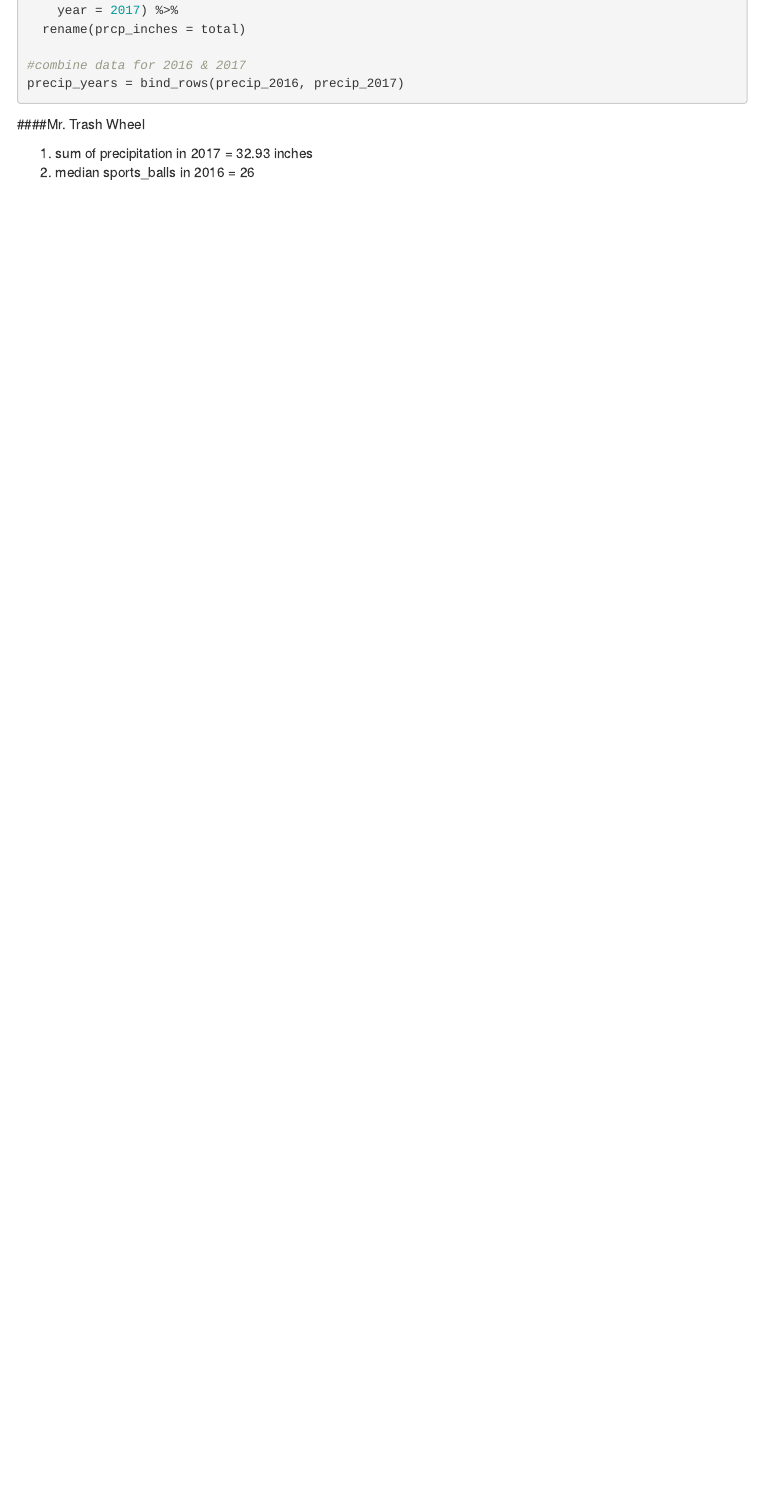
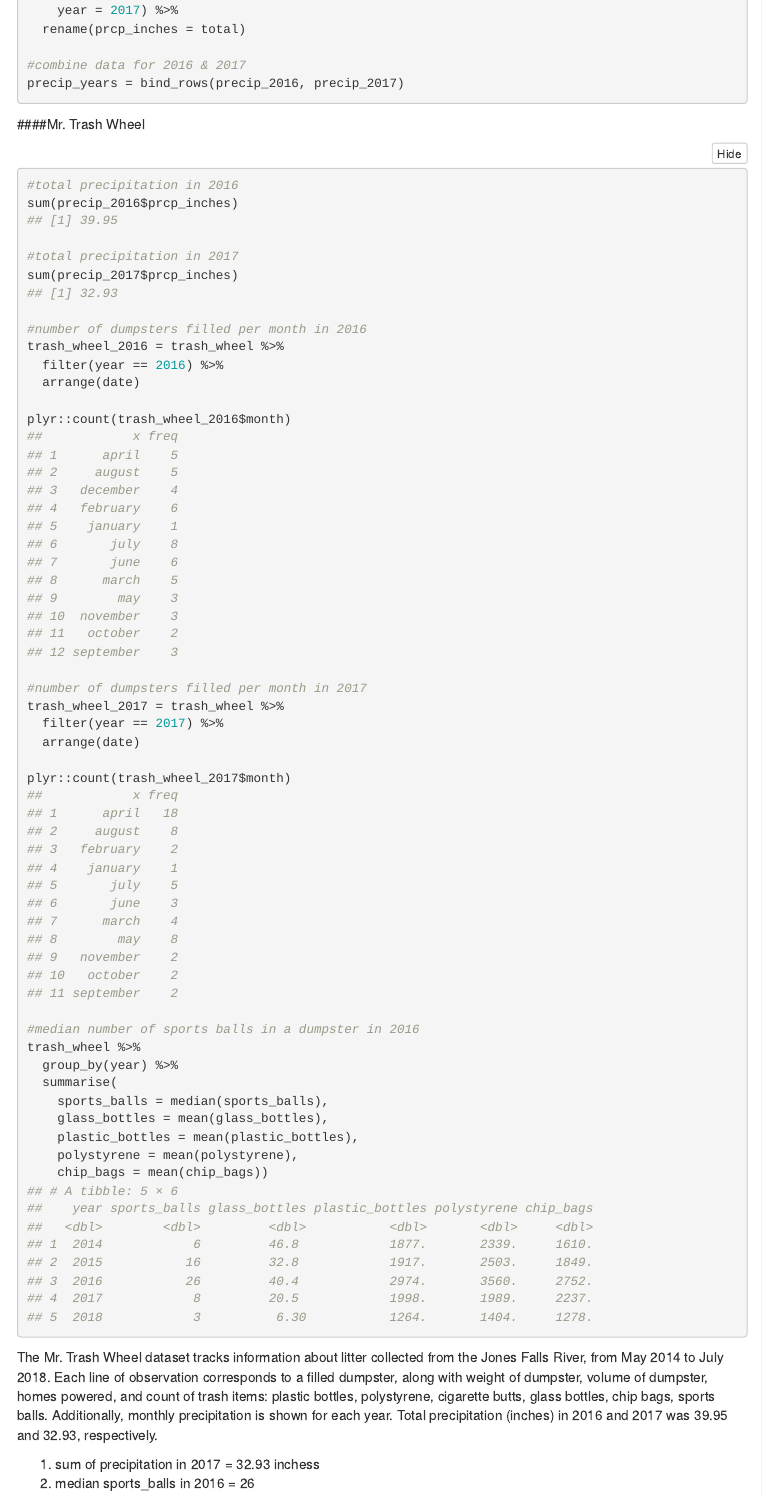
Before and after one commit to joykuzco/Data_Science_HW2_jh4054, an R Markdown document (p8105_hw2_jh4054.rmd): the page in a window 1100 px wide, from 2940 px down. Rendered offline with R 4.5, knitr and Pandoc, with nearby package versions; some code elsewhere in the file could not run offline; menus at the side of the page are left out; column names are cleaned by a stand-in for the janitor package.

Commit message:
total precipitation

````diff
--- a/p8105_hw2_jh4054.rmd
+++ b/p8105_hw2_jh4054.rmd
@@ -128,6 +128,7 @@ precip_years = bind_rows(precip_2016, precip_2017)
 
 ####Mr. Trash Wheel
 
-1. sum of precipitation in 2017 = 32.93 inches
-2. median sports_balls in 2016 = 26
+```{r, collapse=TRUE}
+#total precipitation in 2016
+sum(precip_2016$prcp_inches)
 
@@ -137,3 +138,16 @@ sum(precip_2017$prcp_inches)
+#number of dumpsters filled per month in 2016
+trash_wheel_2016 = trash_wheel %>%
+  filter(year == 2016) %>%
+  arrange(date)
+
+plyr::count(trash_wheel_2016$month)
+
+#number of dumpsters filled per month in 2017
+trash_wheel_2017 = trash_wheel %>%
+  filter(year == 2017) %>%
+  arrange(date)
+
+plyr::count(trash_wheel_2017$month)
 
 #median number of sports balls in a dumpster in 2016
 trash_wheel %>%
@@ -144,7 +158,13 @@ trash_wheel %>%
     plastic_bottles = mean(plastic_bottles),
     polystyrene = mean(polystyrene),
     chip_bags = mean(chip_bags))
+
 ```
+
+The Mr. Trash Wheel dataset tracks information about litter collected from the Jones Falls River, from May 2014 to July 2018. Each line of observation corresponds to a filled dumpster, along with weight of dumpster, volume of dumpster, homes powered, and count of trash items: plastic bottles, polystyrene, cigarette butts, glass bottles, chip bags, sports balls. Additionally, monthly precipitation is shown for each year. Total precipitation (inches) in 2016 and 2017 was `r sum(precip_2016$prcp_inches)` and `r sum(precip_2017$prcp_inches)`, respectively.
+
+1. sum of precipitation in 2017 = 32.93 inchess
+2. median sports_balls in 2016 = 26
 
 ### Problem 3
 
````
Also changed, not shown: p8105_hw2_jh4054.rmd (2 more changed lines).
